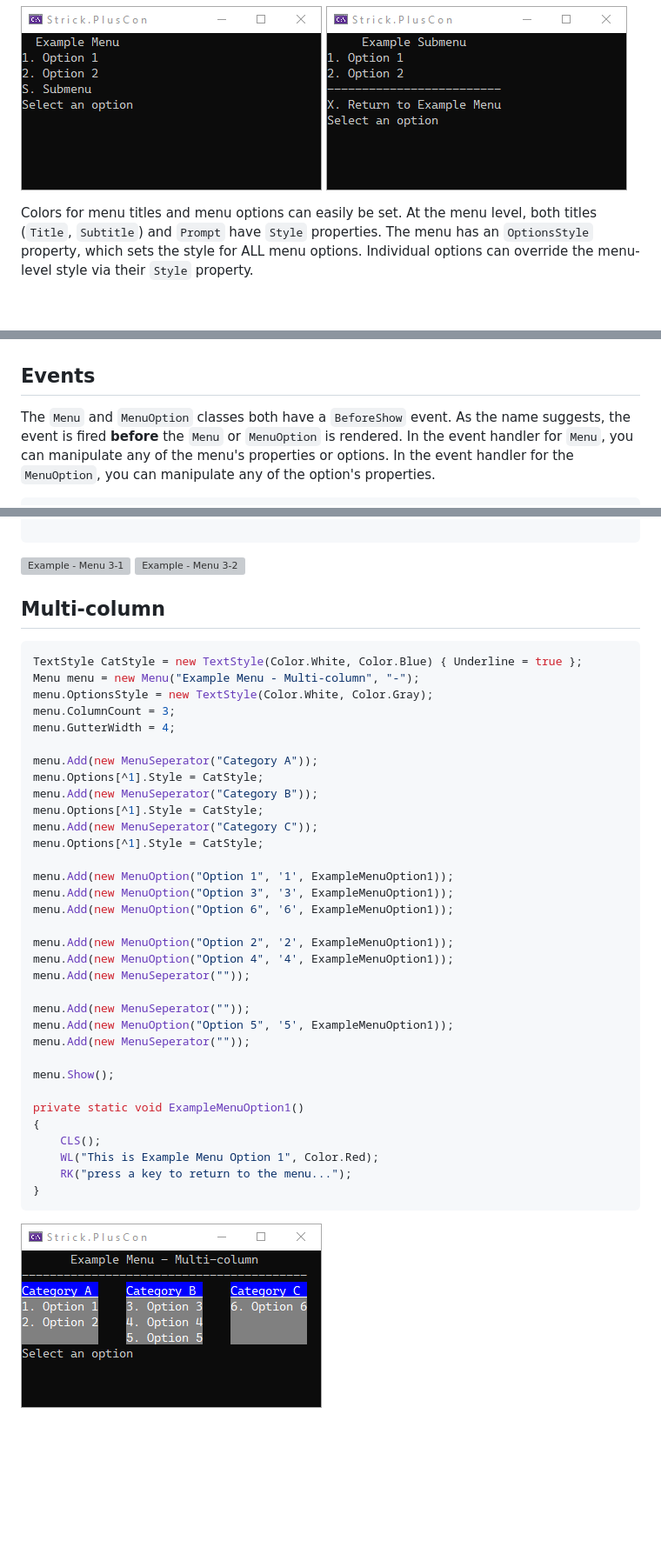
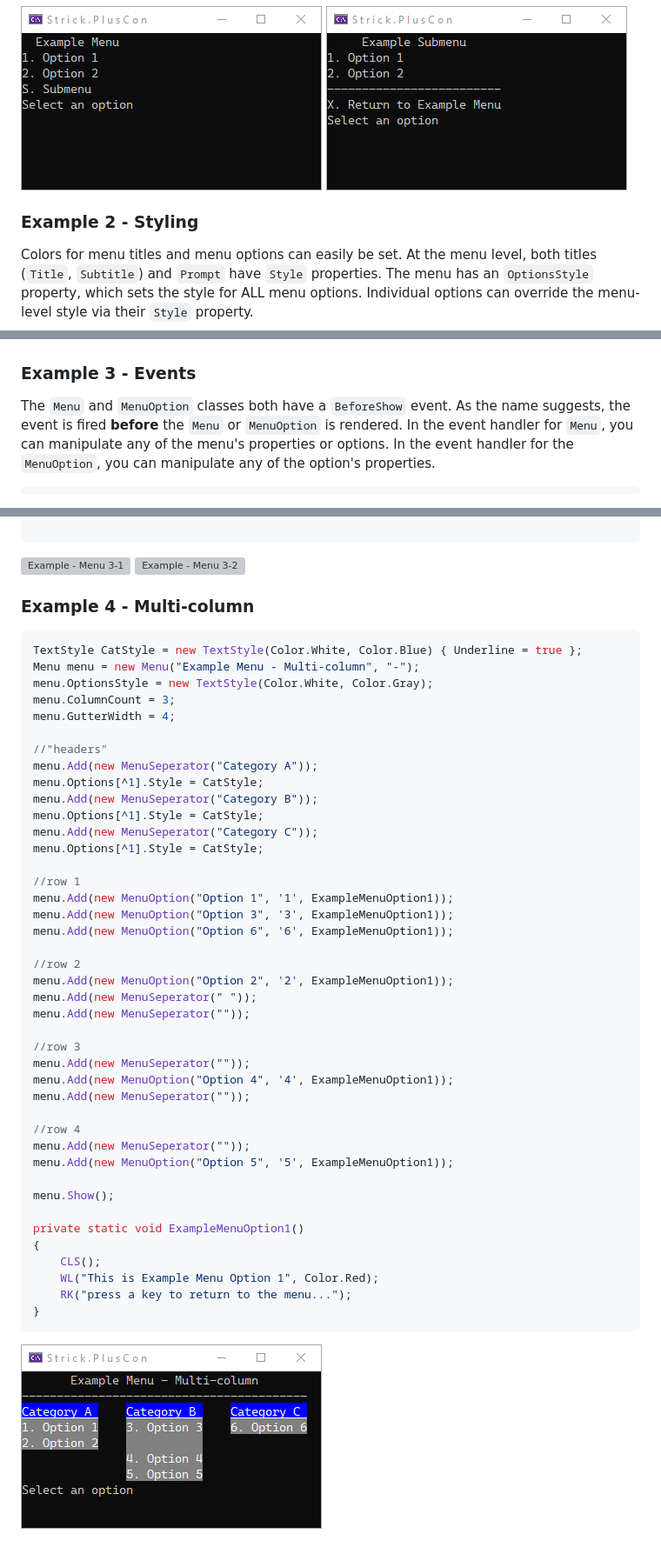
Before and after one commit to StrickTechnologies/Strick.PlusCon, a Markdown page: docs/menu.md, 3 parts joined by grey strips. Shown: that part at 87% size. GitHub-like rendering; pictures changed too: SampleImages/ex_menu_4-1.png; blank space fills up the shorter version; grey boxes are pictures that could not be loaded.

Commit message:
Doc/example updates

````diff
--- a/docs/menu.md
+++ b/docs/menu.md
@@ -92,6 +104,7 @@ private static void ExampleMenuOption2()
 ![Example - Menu 1 (main menu)](https://raw.githubusercontent.com/StrickTechnologies/Strick.PlusCon/master/SampleImages/ex_menu_1-1.png)
 ![Example - Menu 1 (sub menu)](https://raw.githubusercontent.com/StrickTechnologies/Strick.PlusCon/master/SampleImages/ex_menu_1-2.png)
 
+### Example 2 - Styling
 Colors for menu titles and menu options can easily be set.
 At the menu level, both titles (`Title`, `Subtitle`) and `Prompt` have `Style` properties.
 The menu has an `OptionsStyle` property, which sets the style for ALL menu options.
@@ -158,7 +171,7 @@ private static void ExampleMenuOption2()
 ![Example - Menu 2 (main menu)](https://raw.githubusercontent.com/StrickTechnologies/Strick.PlusCon/master/SampleImages/ex_menu_2-1.png)
 ![Example - Menu 2 (sub menu)](https://raw.githubusercontent.com/StrickTechnologies/Strick.PlusCon/master/SampleImages/ex_menu_2-2.png)
 
-## Events
+### Example 3 - Events
 The `Menu` and `MenuOption` classes both have a `BeforeShow` event. As the name suggests,
 the event is fired **before** the `Menu` or `MenuOption` is rendered. In the event handler
 for `Menu`, you can manipulate any of the menu's properties or options. In the event handler
@@ -238,7 +251,7 @@ private static void ExampleMenuOption2()
 ![Example - Menu 3-1](https://raw.githubusercontent.com/StrickTechnologies/Strick.PlusCon/master/SampleImages/ex_menu_3-1.png)
 ![Example - Menu 3-2](https://raw.githubusercontent.com/StrickTechnologies/Strick.PlusCon/master/SampleImages/ex_menu_3-2.png)
 
-## Multi-column
+### Example 4 - Multi-column
 ```c#
 TextStyle CatStyle = new TextStyle(Color.White, Color.Blue) { Underline = true };
 Menu menu = new Menu("Example Menu - Multi-column", "-");
@@ -246,6 +259,7 @@ menu.OptionsStyle = new TextStyle(Color.White, Color.Gray);
 menu.ColumnCount = 3;
 menu.GutterWidth = 4;
 
+//"headers"
 menu.Add(new MenuSeperator("Category A"));
 menu.Options[^1].Style = CatStyle;
 menu.Add(new MenuSeperator("Category B"));
@@ -253,17 +267,24 @@ menu.Options[^1].Style = CatStyle;
 menu.Add(new MenuSeperator("Category C"));
 menu.Options[^1].Style = CatStyle;
 
+//row 1
 menu.Add(new MenuOption("Option 1", '1', ExampleMenuOption1));
 menu.Add(new MenuOption("Option 3", '3', ExampleMenuOption1));
 menu.Add(new MenuOption("Option 6", '6', ExampleMenuOption1));
 
+//row 2
 menu.Add(new MenuOption("Option 2", '2', ExampleMenuOption1));
+menu.Add(new MenuSeperator(" "));
+menu.Add(new MenuSeperator(""));
+
+//row 3
+menu.Add(new MenuSeperator(""));
 menu.Add(new MenuOption("Option 4", '4', ExampleMenuOption1));
 menu.Add(new MenuSeperator(""));
 
+//row 4
 menu.Add(new MenuSeperator(""));
 menu.Add(new MenuOption("Option 5", '5', ExampleMenuOption1));
-menu.Add(new MenuSeperator(""));
 
 menu.Show();
 
````
Also changed, not shown: other parts of docs/menu.md (+24 -12 lines), 1 other file.
